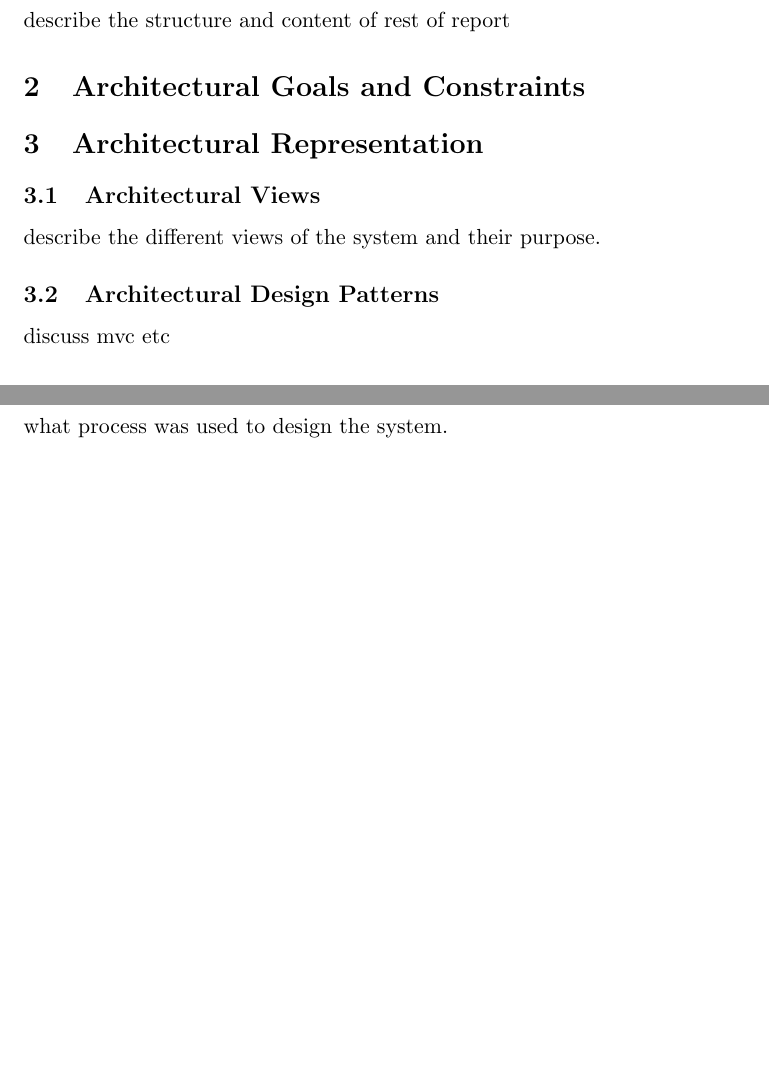
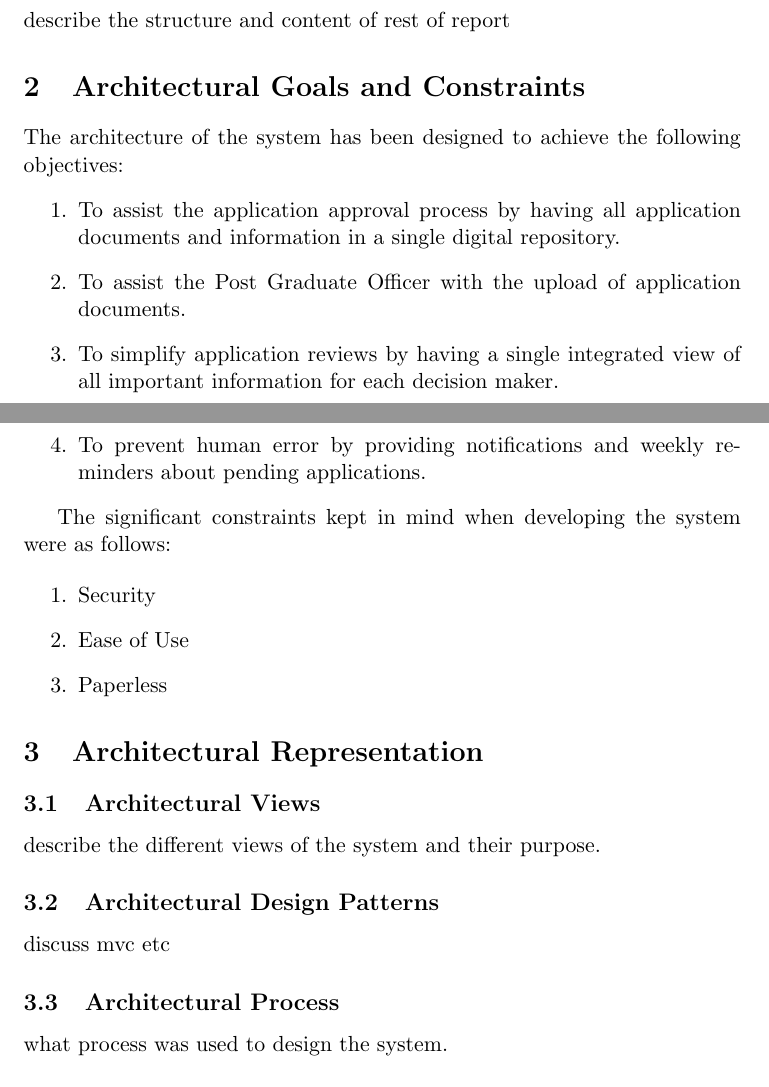
Before and after one commit to KenanKarav/COMS3002, a LaTeX document (PGASystemDocs/System Architecture Document/system architecture document.tex): two parts of pages 3 and 4 of 4 before the commit and two parts of pages 3 and 4 of 5 after it, joined at a grey line, cut so that both start at the same text, the shorter picture padded with empty space. Compiled offline with pdfLaTeX.

Commit message:
#15 Architectural goals and constraints authored

```diff
--- a/PGASystemDocs/System Architecture Document/system architecture document.tex
+++ b/PGASystemDocs/System Architecture Document/system architecture document.tex
@@ -34,8 +34,22 @@
 \subsection{Overview}
 describe the structure and content of rest of report
 \section{Architectural Goals and Constraints}
+The architecture of the system has been designed to achieve the following objectives:
+\begin{enumerate}
+	\item To assist the application approval process by having all application documents and information in a single digital repository.
+	\item To assist the Post Graduate Officer with the upload of application documents.
+	\item To simplify application reviews by having a single integrated view of all important information for each decision maker.
+	\item To prevent human error by providing notifications and weekly reminders about pending applications.
 
+\end{enumerate}
 
+The significant constraints kept in mind when developing the system were as follows:
+
+\begin{enumerate}
+	\item Security
+	\item Ease of Use
+	\item Paperless
+\end{enumerate}
 \section{Architectural Representation}
 \subsection{Architectural Views}
 describe the different views of the system and their purpose.
```
Also changed, not shown: PGASystemDocs/System Architecture Document/system architecture document.pdf, 4 other files.
